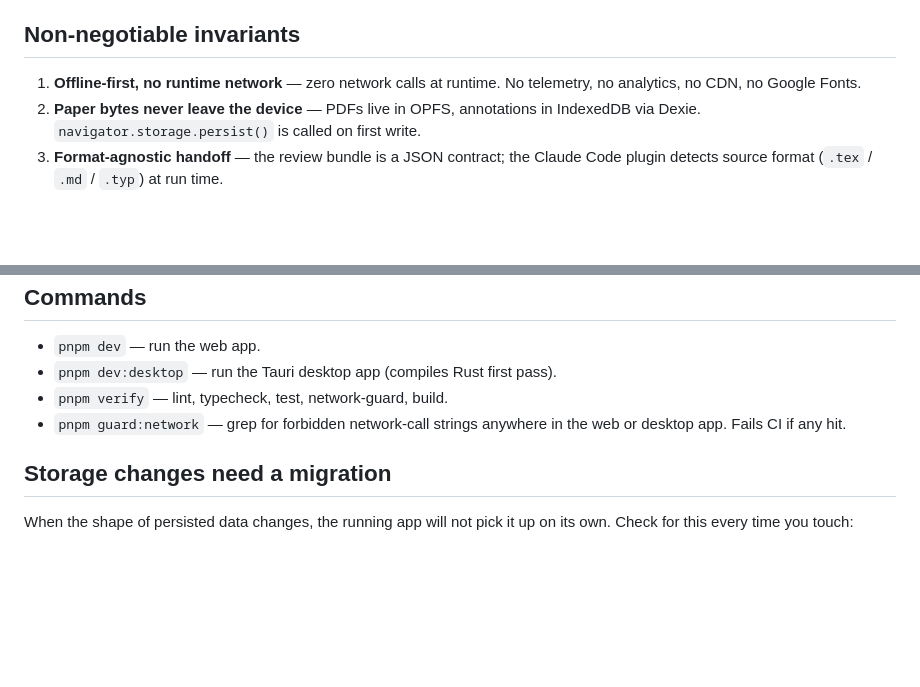
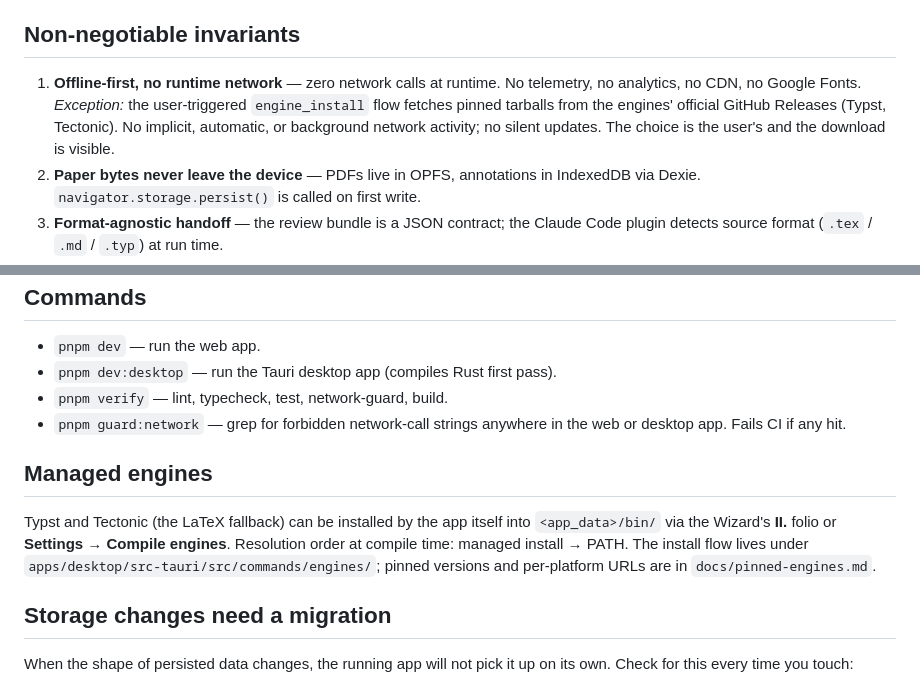
Before and after one commit to 4gentic/obelus, a Markdown page: CLAUDE.md, 2 parts joined by grey strips. Rendered like a GitHub page; blank space fills up the shorter version.

Commit message:
docs(claude): carve out engine installs from the offline-first invariant
Documents the scope of the network exception the managed-engines flow
introduces: user-initiated installs fetch pinned tarballs from the
engines' official GitHub Releases; no implicit, background, or silent
update activity. Also adds a short "Managed engines" pointer to the
commands and docs that describe the flow.

Co-Authored-By: Claude Opus 4.7 (1M context) <noreply@anthropic.com>

```diff
--- a/CLAUDE.md
+++ b/CLAUDE.md
@@ -6,7 +6,7 @@ Writing AI-assisted papers is cheap; reviewing them is the work. Obelus is an of
 
 ## Non-negotiable invariants
 
-1. **Offline-first, no runtime network** — zero network calls at runtime. No telemetry, no analytics, no CDN, no Google Fonts.
+1. **Offline-first, no runtime network** — zero network calls at runtime. No telemetry, no analytics, no CDN, no Google Fonts. *Exception:* the user-triggered `engine_install` flow fetches pinned tarballs from the engines' official GitHub Releases (Typst, Tectonic). No implicit, automatic, or background network activity; no silent updates. The choice is the user's and the download is visible.
 2. **Paper bytes never leave the device** — PDFs live in OPFS, annotations in IndexedDB via Dexie. `navigator.storage.persist()` is called on first write.
 3. **Format-agnostic handoff** — the review bundle is a JSON contract; the Claude Code plugin detects source format (`.tex` / `.md` / `.typ`) at run time.
 4. **Pristine, OSS-readable code** — the repo is itself a document. Biome clean, strict TS, no dead flags, no backwards-compat shims.
@@ -88,6 +88,10 @@ docs/marketing/     Twitter / LinkedIn / HN copy, all tracked in-repo.
 - `pnpm verify` — lint, typecheck, test, network-guard, build.
 - `pnpm guard:network` — grep for forbidden network-call strings anywhere in the web or desktop app. Fails CI if any hit.
 
+## Managed engines
+
+Typst and Tectonic (the LaTeX fallback) can be installed by the app itself into `<app_data>/bin/` via the Wizard's **II.** folio or **Settings → Compile engines**. Resolution order at compile time: managed install → PATH. The install flow lives under `apps/desktop/src-tauri/src/commands/engines/`; pinned versions and per-platform URLs are in `docs/pinned-engines.md`.
+
 ## Storage changes need a migration
 
 When the shape of persisted data changes, the running app will not pick it up on its own. Check for this every time you touch:
```
